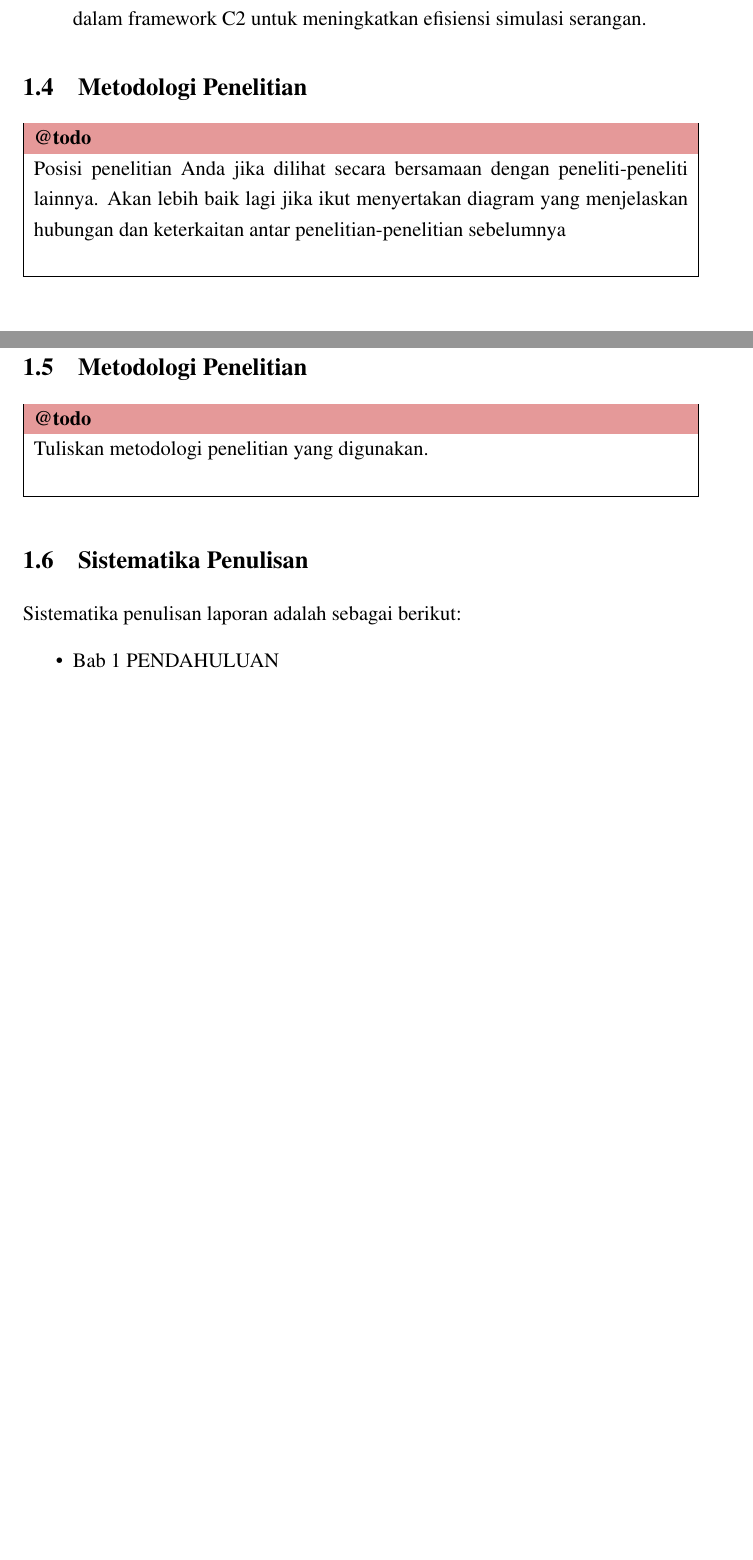
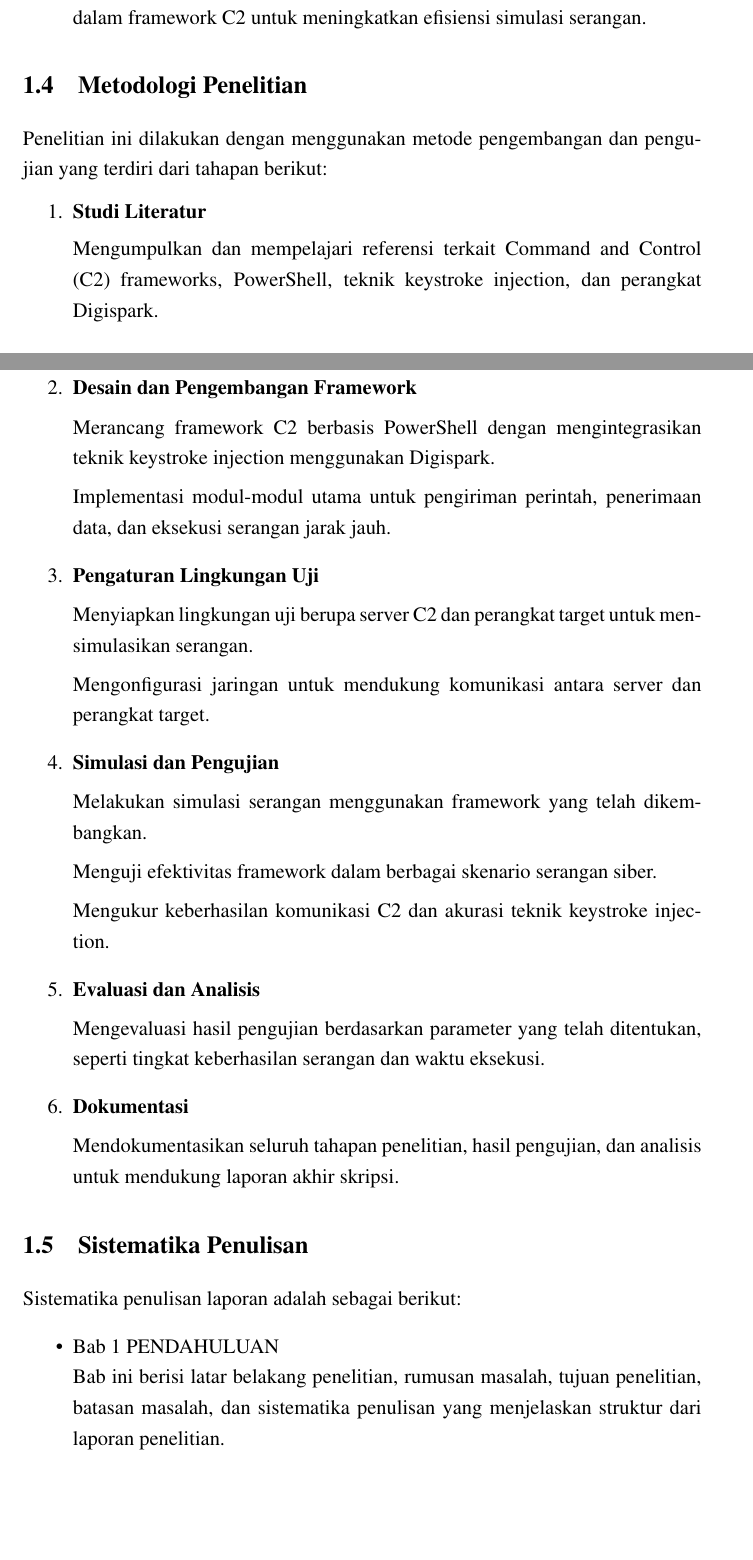
Before and after one commit to kenawhy/AttackReport, a LaTeX thesis (thesis.tex, which reads settings.tex, src/01-body/01-bab1.tex): two parts of pages 19 and 20 of 38 before the commit and two parts of pages 19 and 20 of 39 after it, joined at a grey line, cut so that both start at the same text, the shorter picture padded with empty space. Compiled offline with pdfLaTeX.

Commit message:
finish bab 1 and updated setting

```diff
--- a/settings.tex
+++ b/settings.tex
@@ -65,9 +65,9 @@
 %
 \Var{\kataPengantar}{Kata Pengantar}
 \Var{\babSatu}{Pendahuluan}
-\Var{\babDua}{Sekilas Mengenai \latex}
-\Var{\babTiga}{Notasi Matematik}
-\Var{\babEmpat}{Struktur Berkas}
-\Var{\babLima}{Perintah dalam uithesis.sty}
+\Var{\babDua}{Dasar Teori}
+\Var{\babTiga}{Pengembangan Model Serangan Menggunakan Digispark Berbasis Keystroke Injection}
+\Var{\babEmpat}{Hasil dan Analisis}
+\Var{\babLima}{Kesimpulan dan Saran}
 \Var{\babEnam}{Bab Enam}
 \Var{\kesimpulan}{Kesimpulan dan Saran}
--- a/src/01-body/01-bab1.tex
+++ b/src/01-body/01-bab1.tex
@@ -58,16 +58,46 @@ Adapun tujuan yang ingin dicapai dalam penelitian ini adalah:
 %-----------------------------------------------------------------------------%
 \section{Metodologi Penelitian}
 %-----------------------------------------------------------------------------%
-\todo{Posisi penelitian Anda jika dilihat secara bersamaan dengan
-	peneliti-peneliti lainnya. Akan lebih baik lagi jika ikut menyertakan
-	diagram yang menjelaskan hubungan dan keterkaitan antar
-	penelitian-penelitian sebelumnya}
+Penelitian ini dilakukan dengan menggunakan metode pengembangan dan pengujian yang terdiri dari tahapan berikut:
+
+ \begin{enumerate}
+     \item \textbf{Studi Literatur}
+
+Mengumpulkan dan mempelajari referensi terkait Command and Control (C2) frameworks, PowerShell, teknik keystroke injection, dan perangkat Digispark.
+
+\item \textbf{Desain dan Pengembangan Framework}
+
+Merancang framework C2 berbasis PowerShell dengan mengintegrasikan teknik keystroke injection menggunakan Digispark.
+
+Implementasi modul-modul utama untuk pengiriman perintah, penerimaan data, dan eksekusi serangan jarak jauh.
 
 
-%-----------------------------------------------------------------------------%
-\section{Metodologi Penelitian}
-%-----------------------------------------------------------------------------%
-\todo{Tuliskan metodologi penelitian yang digunakan.}
+\item \textbf{Pengaturan Lingkungan Uji}
+
+Menyiapkan lingkungan uji berupa server C2 dan perangkat target untuk mensimulasikan serangan.
+
+ Mengonfigurasi jaringan untuk mendukung komunikasi antara server dan perangkat target.
+
+
+\item \textbf{Simulasi dan Pengujian}
+
+Melakukan simulasi serangan menggunakan framework yang telah dikembangkan.
+
+ Menguji efektivitas framework dalam berbagai skenario serangan siber.
+
+ Mengukur keberhasilan komunikasi C2 dan akurasi teknik keystroke injection.
+
+
+\item \textbf{Evaluasi dan Analisis}
+
+Mengevaluasi hasil pengujian berdasarkan parameter yang telah ditentukan, seperti tingkat keberhasilan serangan dan waktu eksekusi.
+
+\item \textbf{Dokumentasi}
+
+Mendokumentasikan seluruh tahapan penelitian, hasil pengujian, dan analisis untuk mendukung laporan akhir skripsi.
+
+ \end{enumerate}
+
 
 
 %-----------------------------------------------------------------------------%
@@ -76,3 +106,4 @@ Adapun tujuan yang ingin dicapai dalam penelitian ini adalah:
 Sistematika penulisan laporan adalah sebagai berikut:
 \begin{itemize}
 	\item Bab 1 \babSatu \\
+    Bab ini berisi latar belakang penelitian, rumusan masalah, tujuan penelitian, batasan masalah, dan sistematika penulisan yang menjelaskan struktur dari laporan penelitian.
```
Also changed, not shown: src/01-body/01-bab1.tex (13 more changed lines).
